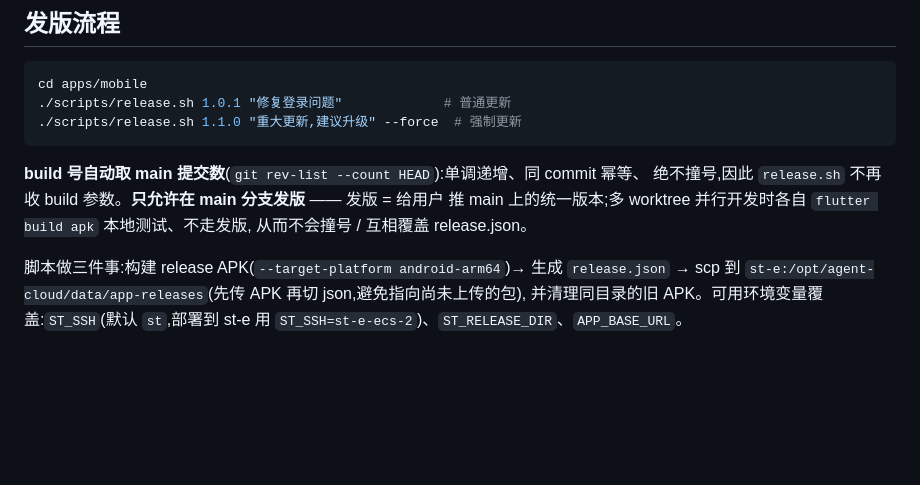
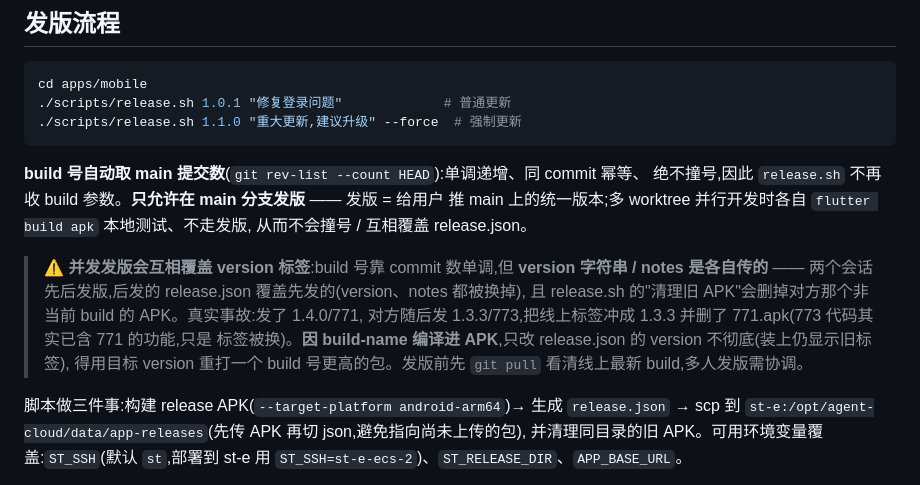
Before and after one commit to wuhaowen0714/agent-cloud, a Markdown page: apps/mobile/OTA.md, the part around the change. GitHub-like rendering; blank space fills up the shorter version.

Commit message:
docs(ota): 记录并发发版互相覆盖 version 标签的坑(顺带 bump 到 1.4.0)
并发会话先后发版,后发的 release.json 覆盖先发的 version/notes,且 release.sh
清理旧 APK 会删对方的包(773 代码已含 771 的导航功能,但标签被冲成 1.3.3)。
build-name 编进 APK,只改 release.json 不彻底,须用目标 version 重打更高 build 号的包。

Co-Authored-By: Claude Opus 4.8 (1M context) <noreply@anthropic.com>

```diff
--- a/apps/mobile/OTA.md
+++ b/apps/mobile/OTA.md
@@ -51,6 +51,13 @@ cd apps/mobile
 推 main 上的统一版本;多 worktree 并行开发时各自 `flutter build apk` 本地测试、不走发版,
 从而不会撞号 / 互相覆盖 release.json。
 
+> ⚠️ **并发发版会互相覆盖 version 标签**:build 号靠 commit 数单调,但 **version 字符串 / notes
+> 是各自传的** —— 两个会话先后发版,后发的 release.json 覆盖先发的(version、notes 都被换掉),
+> 且 release.sh 的"清理旧 APK"会删掉对方那个非当前 build 的 APK。真实事故:发了 1.4.0/771,
+> 对方随后发 1.3.3/773,把线上标签冲成 1.3.3 并删了 771.apk(773 代码其实已含 771 的功能,只是
+> 标签被换)。**因 build-name 编译进 APK**,只改 release.json 的 version 不彻底(装上仍显示旧标签),
+> 得用目标 version 重打一个 build 号更高的包。发版前先 `git pull` 看清线上最新 build,多人发版需协调。
+
 脚本做三件事:构建 release APK(`--target-platform android-arm64`)→ 生成 `release.json`
 → scp 到 `st-e:/opt/agent-cloud/data/app-releases`(先传 APK 再切 json,避免指向尚未上传的包),
 并清理同目录的旧 APK。可用环境变量覆盖:`ST_SSH`(默认 `st`,部署到 st-e 用
```
